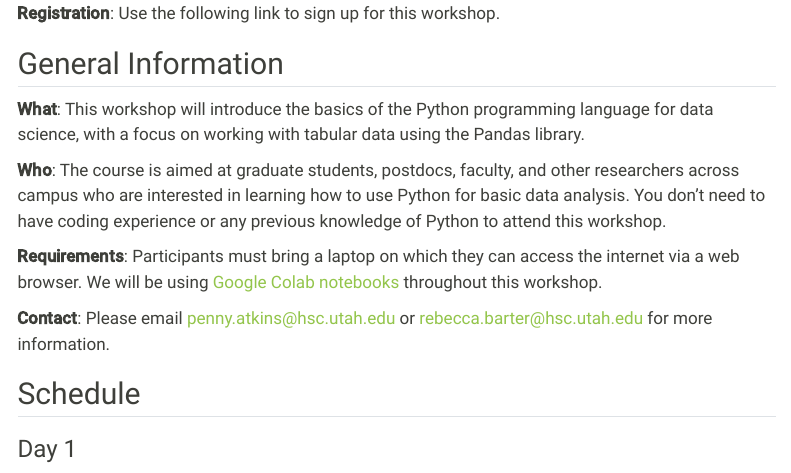
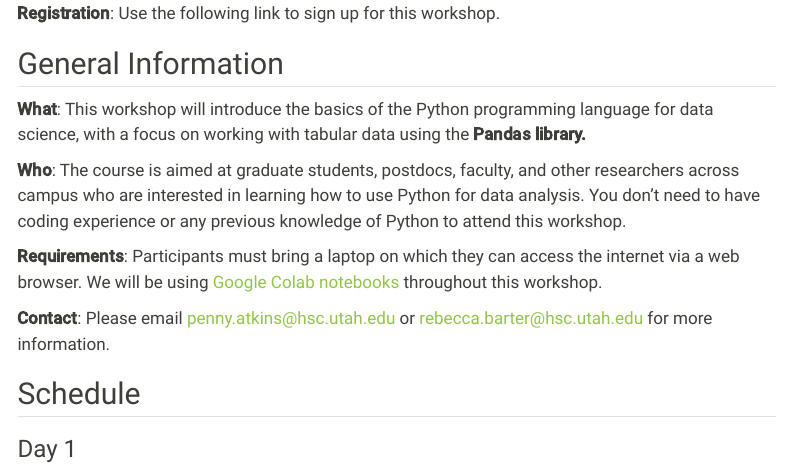
Before and after one commit to UofUDELPHI/2024-10-29-adv_r, a Quarto document (index.qmd): the page in a window 1100 px wide, from 310 px down. Rendered offline with R 4.5, knitr and Pandoc in place of Quarto, with nearby package versions; menus at the side of the page are left out.

Commit message:
Change a word

```diff
--- a/index.qmd
+++ b/index.qmd
@@ -17,9 +17,9 @@ subtitle: "University of Utah"
 
 ## General Information
 
-**What**: This workshop will introduce the basics of the Python programming language for data science, with a focus on working with tabular data using the Pandas library.
+**What**: This workshop will introduce the basics of the Python programming language for data science, with a focus on working with tabular data using the **Pandas library.**
 
-**Who**: The course is aimed at graduate students, postdocs, faculty, and other researchers across campus who are interested in learning how to use Python for basic data analysis. You don't need to have coding experience or any previous knowledge of Python to attend this workshop.
+**Who**: The course is aimed at graduate students, postdocs, faculty, and other researchers across campus who are interested in learning how to use Python for data analysis. You don't need to have coding experience or any previous knowledge of Python to attend this workshop.
 
 **Requirements**: Participants must bring a laptop on which they can access the internet via a web browser. We will be using [Google Colab notebooks](https://colab.google/) throughout this workshop.
 
```
Also changed, not shown: .quarto/idx/index.qmd.json, docs/search.json, 1 other file.
